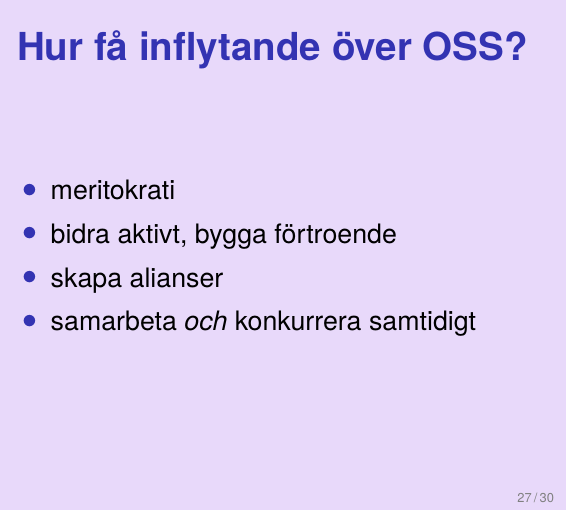
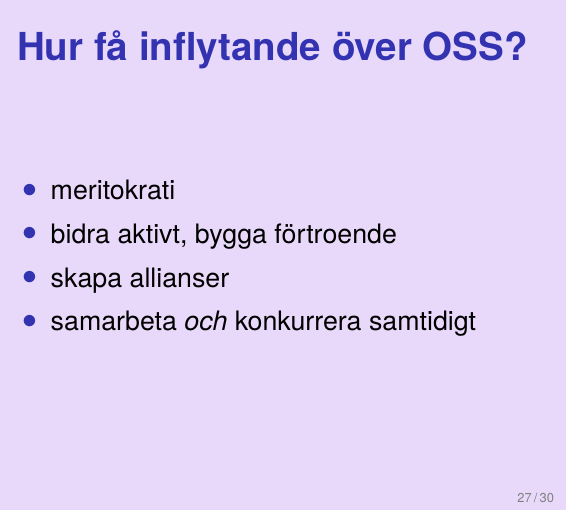
Before and after one commit to lunduniversity/reqeng, a LaTeX poster (intro/re-intro.tex): page 29 of 32. Compiled offline with pdfLaTeX.

Commit message:
Update re-intro.tex

```diff
--- a/intro/re-intro.tex
+++ b/intro/re-intro.tex
@@ -274,7 +274,7 @@ Det finns lång, intressant historia:
 \begin{itemize}
   \item meritokrati
   \item bidra aktivt, bygga förtroende
-  \item skapa alianser
+  \item skapa allianser
   \item samarbeta \emph{och} konkurrera samtidigt
 \end{itemize}
 \end{Slide}
```
